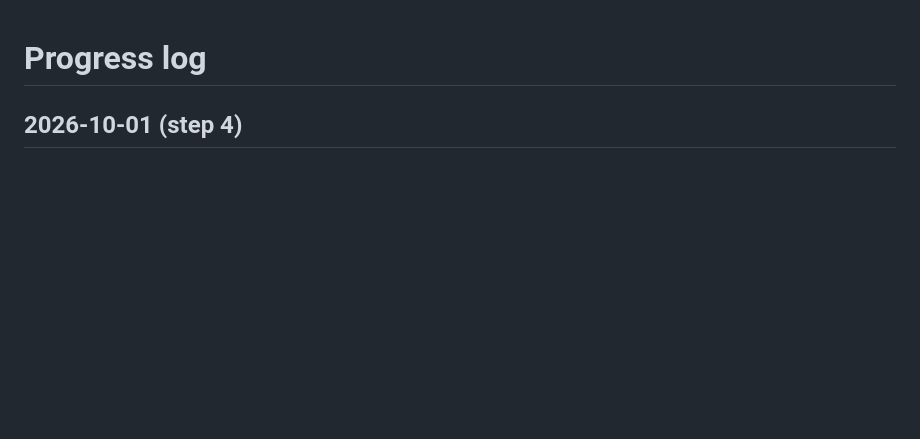
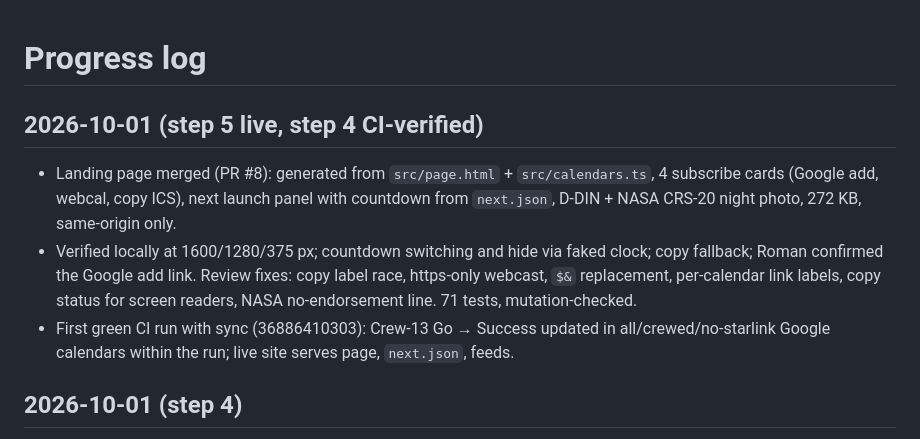
Before and after one commit to launchcal/launchcal.github.io, a Markdown page: docs/progress-log.md, the part around the change. Rendered like a GitHub page; blank space fills up the shorter version.

Commit message:
Update handoff after step 5 went live (#9)
Co-authored-by: Claude Opus 5.5 <noreply@anthropic.com>

```diff
--- a/docs/progress-log.md
+++ b/docs/progress-log.md
@@ -1,4 +1,10 @@
 # Progress log
+
+## 2026-10-01 (step 5 live, step 4 CI-verified)
+
+- Landing page merged (PR #8): generated from `src/page.html` + `src/calendars.ts`, 4 subscribe cards (Google add, webcal, copy ICS), next launch panel with countdown from `next.json`, D-DIN + NASA CRS-20 night photo, 272 KB, same-origin only.
+- Verified locally at 1600/1280/375 px; countdown switching and hide via faked clock; copy fallback; Roman confirmed the Google add link. Review fixes: copy label race, https-only webcast, `$&` replacement, per-calendar link labels, copy status for screen readers, NASA no-endorsement line. 71 tests, mutation-checked.
+- First green CI run with sync (36886410303): Crew-13 Go → Success updated in all/crewed/no-starlink Google calendars within the run; live site serves page, `next.json`, feeds.
 
 ## 2026-10-01 (step 4)
 
```
Also changed, not shown: docs/HANDOFF.md (+12 -9 lines).
